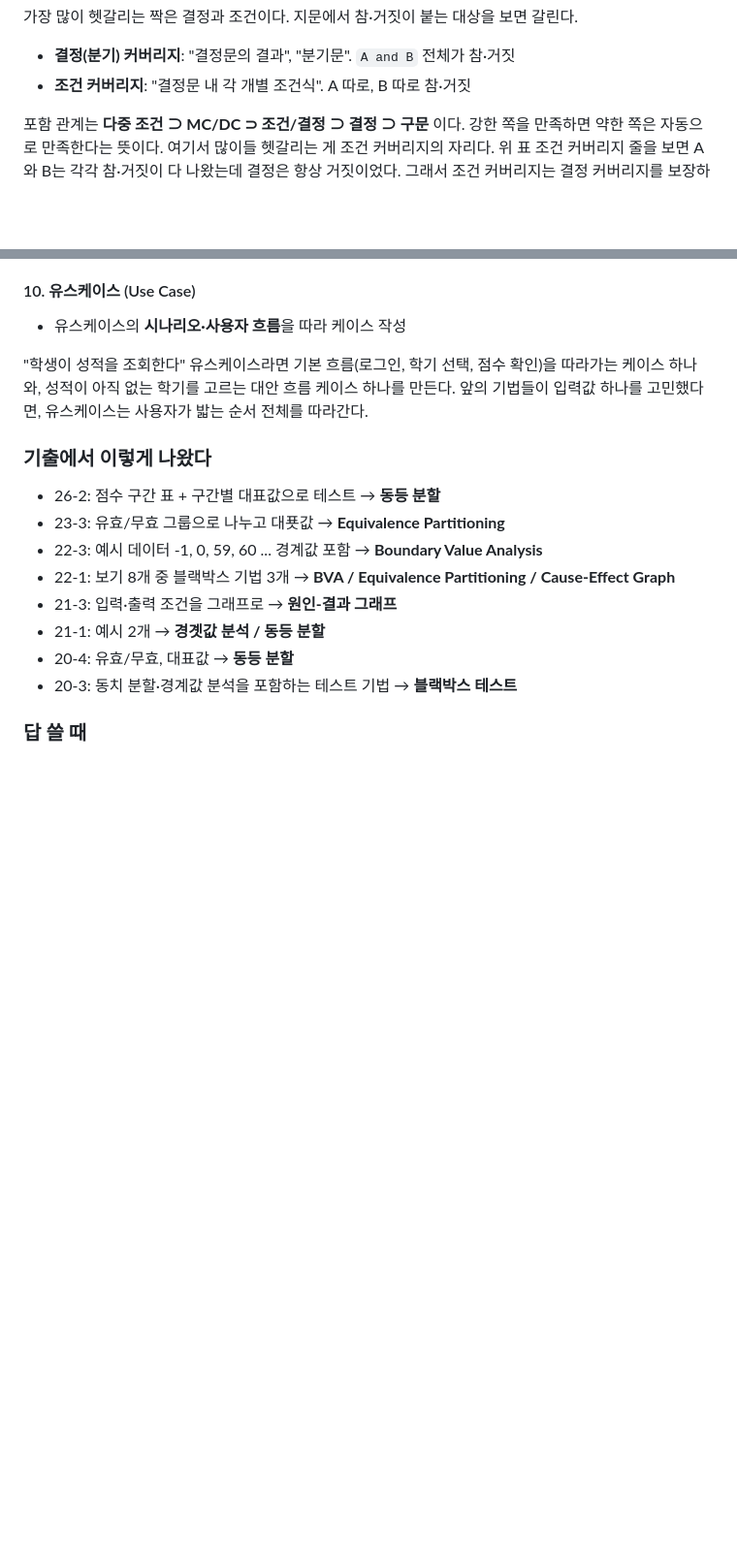
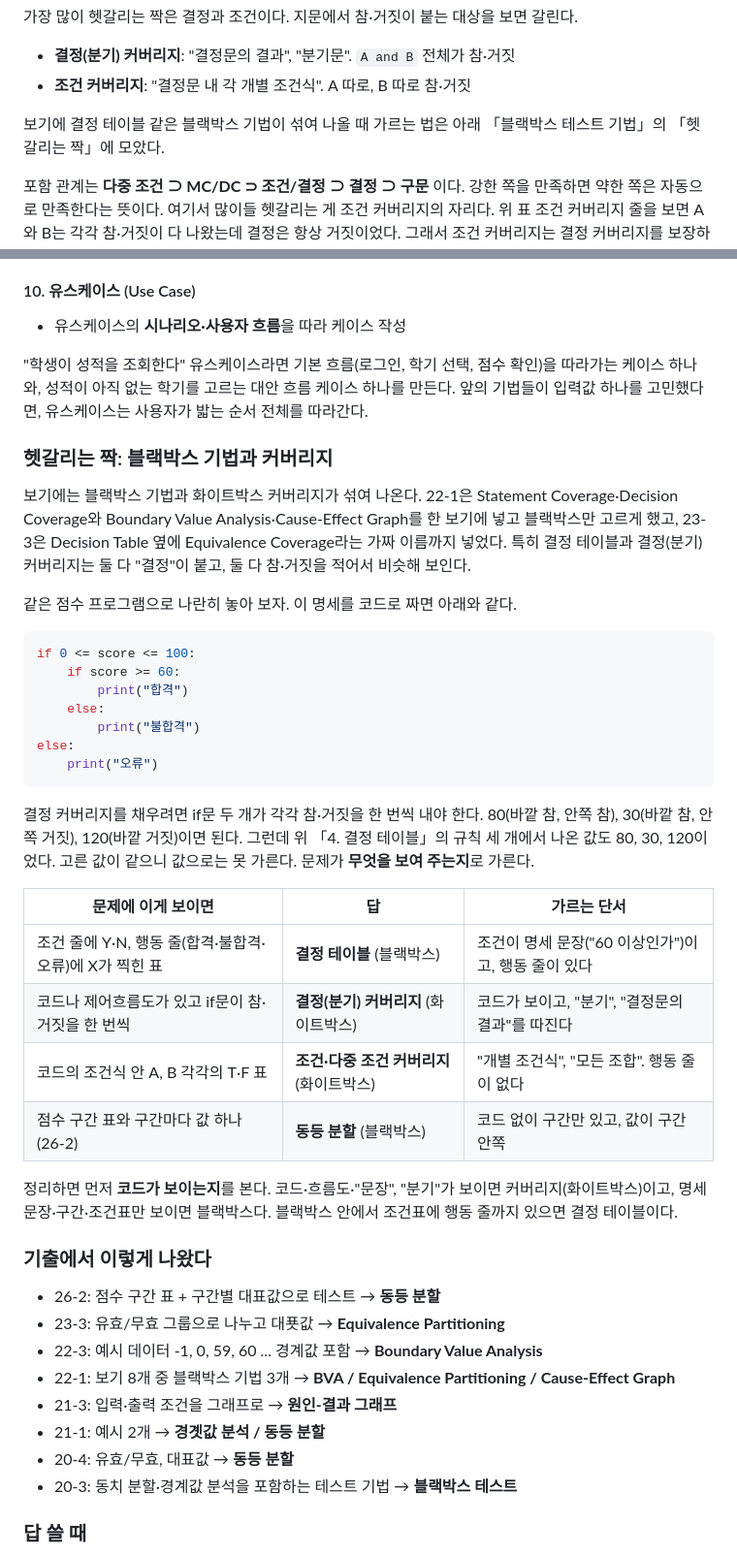
Before and after one commit to HUHGEON/jeongcheogi, a Markdown page: content/sw-dev.md, 2 parts joined by grey strips. Shown at 97% size. Drawn GitHub-style; blank space fills up the shorter version.

Commit message:
sw-dev: 블랙박스 기법과 커버리지를 자료로 가르는 절

````diff
--- a/content/sw-dev.md
+++ b/content/sw-dev.md
@@ -22,6 +22,8 @@ SW 개발 영역은 테스트, 형상 관리, 인터페이스를 다룬다. 이
 
 - **결정(분기) 커버리지**: "결정문의 결과", "분기문". `A and B` 전체가 참·거짓
 - **조건 커버리지**: "결정문 내 각 개별 조건식". A 따로, B 따로 참·거짓
+
+보기에 결정 테이블 같은 블랙박스 기법이 섞여 나올 때 가르는 법은 아래 「블랙박스 테스트 기법」의 「헷갈리는 짝」에 모았다.
 
 포함 관계는 **다중 조건 ⊃ MC/DC ⊃ 조건/결정 ⊃ 결정 ⊃ 구문** 이다. 강한 쪽을 만족하면 약한 쪽은 자동으로 만족한다는 뜻이다. 여기서 많이들 헷갈리는 게 조건 커버리지의 자리다. 위 표 조건 커버리지 줄을 보면 A와 B는 각각 참·거짓이 다 나왔는데 결정은 항상 거짓이었다. 그래서 조건 커버리지는 결정 커버리지를 보장하지 않는다. 그런데 수험서는 "강도" 순서를 **구문 < 결정 < 조건 < 조건/결정 < MC/DC < 다중 조건** 으로 한 줄에 적기도 한다. 이것은 필요한 테스트 케이스가 대체로 늘어나는 순서일 뿐이고, 조건과 결정 사이는 포함 관계가 아니다.
 
@@ -289,6 +291,32 @@ OS와 브라우저, OS와 언어, 브라우저와 언어 중 어느 두 인자
 - 유스케이스의 **시나리오·사용자 흐름**을 따라 케이스 작성
 
 "학생이 성적을 조회한다" 유스케이스라면 기본 흐름(로그인, 학기 선택, 점수 확인)을 따라가는 케이스 하나와, 성적이 아직 없는 학기를 고르는 대안 흐름 케이스 하나를 만든다. 앞의 기법들이 입력값 하나를 고민했다면, 유스케이스는 사용자가 밟는 순서 전체를 따라간다.
+
+### 헷갈리는 짝: 블랙박스 기법과 커버리지
+보기에는 블랙박스 기법과 화이트박스 커버리지가 섞여 나온다. 22-1은 Statement Coverage·Decision Coverage와 Boundary Value Analysis·Cause-Effect Graph를 한 보기에 넣고 블랙박스만 고르게 했고, 23-3은 Decision Table 옆에 Equivalence Coverage라는 가짜 이름까지 넣었다. 특히 결정 테이블과 결정(분기) 커버리지는 둘 다 "결정"이 붙고, 둘 다 참·거짓을 적어서 비슷해 보인다.
+
+같은 점수 프로그램으로 나란히 놓아 보자. 이 명세를 코드로 짜면 아래와 같다.
+
+```python
+if 0 <= score <= 100:
+    if score >= 60:
+        print("합격")
+    else:
+        print("불합격")
+else:
+    print("오류")
+```
+
+결정 커버리지를 채우려면 if문 두 개가 각각 참·거짓을 한 번씩 내야 한다. 80(바깥 참, 안쪽 참), 30(바깥 참, 안쪽 거짓), 120(바깥 거짓)이면 된다. 그런데 위 「4. 결정 테이블」의 규칙 세 개에서 나온 값도 80, 30, 120이었다. 고른 값이 같으니 값으로는 못 가른다. 문제가 **무엇을 보여 주는지**로 가른다.
+
+| 문제에 이게 보이면 | 답 | 가르는 단서 |
+|---|---|---|
+| 조건 줄에 Y·N, 행동 줄(합격·불합격·오류)에 X가 찍힌 표 | **결정 테이블** (블랙박스) | 조건이 명세 문장("60 이상인가")이고, 행동 줄이 있다 |
+| 코드나 제어흐름도가 있고 if문이 참·거짓을 한 번씩 | **결정(분기) 커버리지** (화이트박스) | 코드가 보이고, "분기", "결정문의 결과"를 따진다 |
+| 코드의 조건식 안 A, B 각각의 T·F 표 | **조건·다중 조건 커버리지** (화이트박스) | "개별 조건식", "모든 조합". 행동 줄이 없다 |
+| 점수 구간 표와 구간마다 값 하나 (26-2) | **동등 분할** (블랙박스) | 코드 없이 구간만 있고, 값이 구간 안쪽 |
+
+정리하면 먼저 **코드가 보이는지**를 본다. 코드·흐름도·"문장", "분기"가 보이면 커버리지(화이트박스)이고, 명세 문장·구간·조건표만 보이면 블랙박스다. 블랙박스 안에서 조건표에 행동 줄까지 있으면 결정 테이블이다.
 
 ### 기출에서 이렇게 나왔다
 - 26-2: 점수 구간 표 + 구간별 대표값으로 테스트 → **동등 분할**
````
